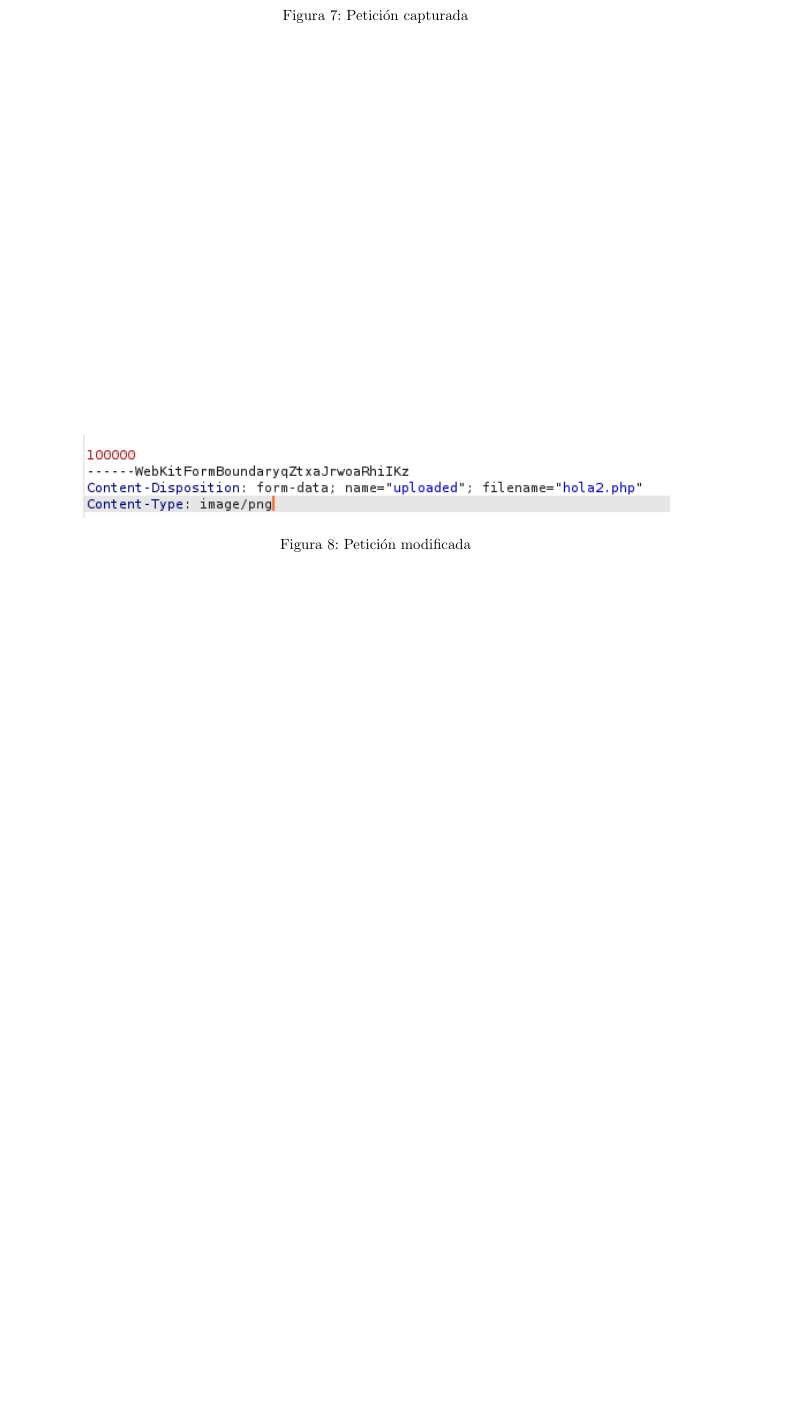
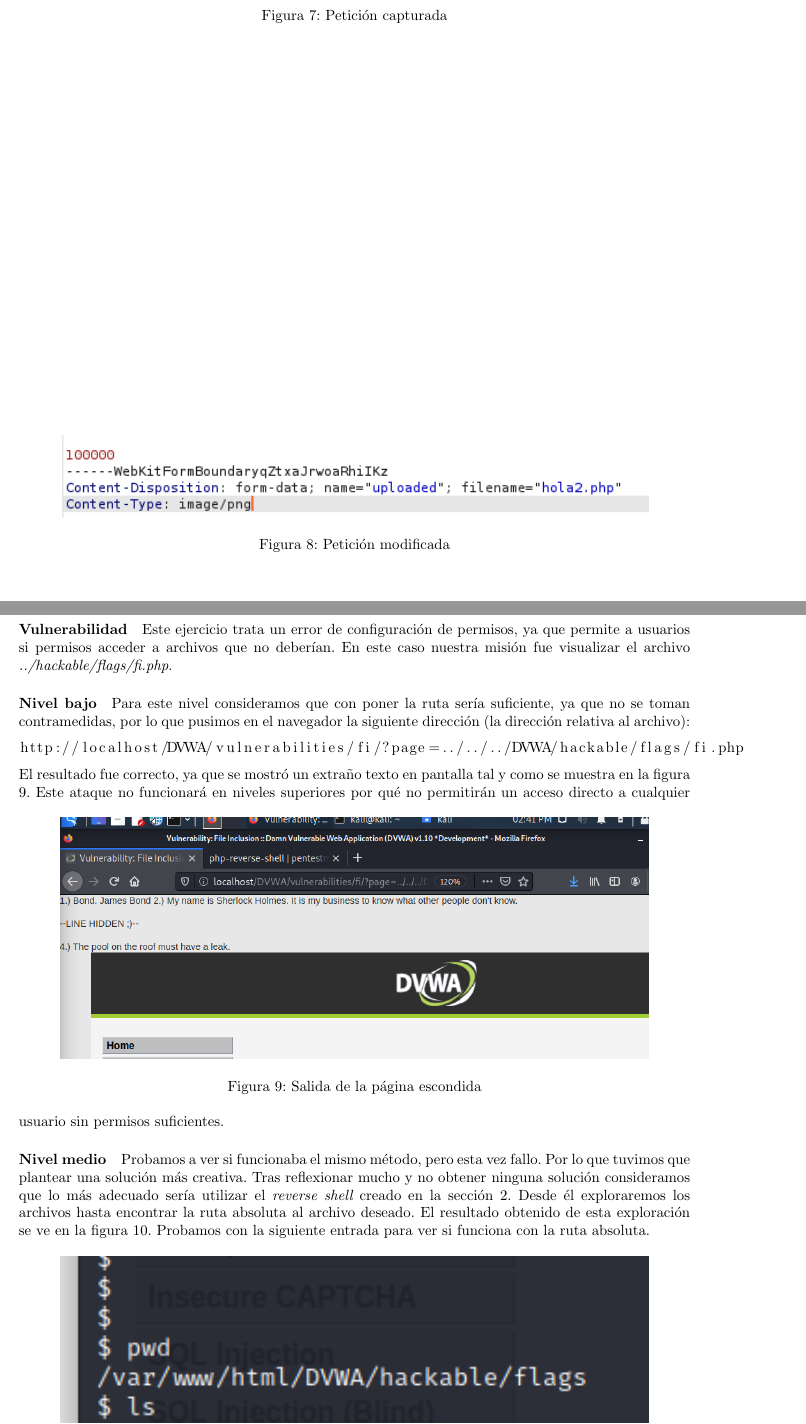
Before and after one commit to arejula27/seguridad_P3, a LaTeX document (main.tex, which reads sections/file_inclusion.tex): part of page 7 of 11 before the commit and two parts of pages 7 and 8 of 12 after it, the two joined at a grey line, cut so that both start at the same text, the shorter picture padded with empty space. Compiled offline with pdfLaTeX.

Commit message:
inclusion

```diff
--- a/main.tex
+++ b/main.tex
@@ -4,7 +4,7 @@
 \usepackage[spanish]{babel}
 \usepackage[hidelinks]{hyperref}% ocultar rectangulos en links
 %estilo de la página
-\usepackage[a4paper, left=30mm, right=30mm, top=2.5cm, bottom=2.5cm, footskip=1.2cm]{geometry}  % Changing size of document
+\usepackage[a4paper, left=20mm, right=30mm, top=2.5cm, bottom=2.5cm, footskip=1.2cm]{geometry}  % Changing size of document
 %estilo de citas
 \usepackage{natbib}
 \setcitestyle{numbers}
--- a/sections/file_inclusion.tex
+++ b/sections/file_inclusion.tex
@@ -1 +1,25 @@
 \section{File inclusion}
+\paragraph{Vulnerabilidad} Este ejercicio trata un error de configuración de permisos,
+ya que permite a usuarios si permisos acceder a archivos que no deberían. En este caso nuestra misión fue
+visualizar el archivo {\it ../hackable/flags/fi.php}.
+\paragraph{Nivel bajo} Para este nivel consideramos que con poner la ruta sería suficiente, ya
+que no se toman contramedidas, por lo que pusimos en el navegador la siguiente dirección (la dirección
+relativa al archivo):
+\begin{lstlisting}
+http://localhost/DVWA/vulnerabilities/fi/?page=../../../DVWA/hackable/flags/fi.php
+\end{lstlisting}
+El resultado fue correcto, ya que se mostró un extraño texto en pantalla tal y como se muestra en
+la figura \ref{fig:hidden}.
+\begin{figure}[ht!]
+    \centering
+    \includegraphics[width=14cm]{img/inclusion/flags.png}
+    \caption{Salida de la página escondida}
+    \label{fig:hidden}
+\end{figure}
+Este ataque no funcionará en niveles superiores por qué no permitirán un acceso directo a
+cualquier usuario sin permisos suficientes.
+\paragraph{Nivel medio} Probamos a ver si funcionaba el mismo método, pero esta vez fallo.
+Por lo que tuvimos que plantear una solución más creativa. Tras reflexionar mucho y no obtener ninguna
+solución consideramos que lo más adecuado sería utilizar el {\it reverse shell} creado
+en la sección \ref{sec:upload}. Desde él exploraremos los archivos hasta encontrar la ruta absoluta
+al archivo deseado. El resultado obtenido de esta exploración se ve en la figura \ref{fig:path}.
@@ -1,0 +30,4 @@
+    \label{fig:path}
+\end{figure}
+Probamos con la siguiente entrada para ver si funciona con la ruta absoluta.
+\begin{lstlisting}
```
Also changed, not shown: sections/file_upload.tex (+1 -1 lines), img/inclusion/flags.png (added), img/inclusion/ruta.png (added), sections/file_inclusion.tex (19 more changed lines).
